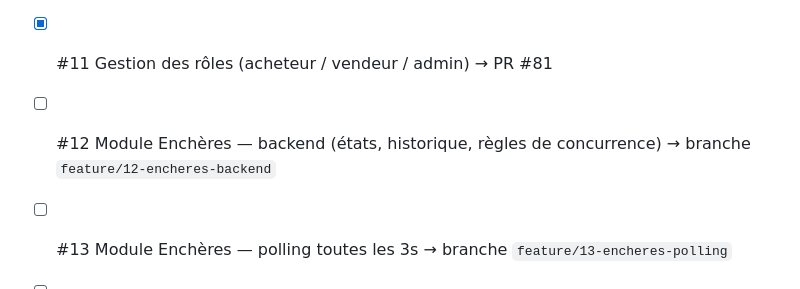
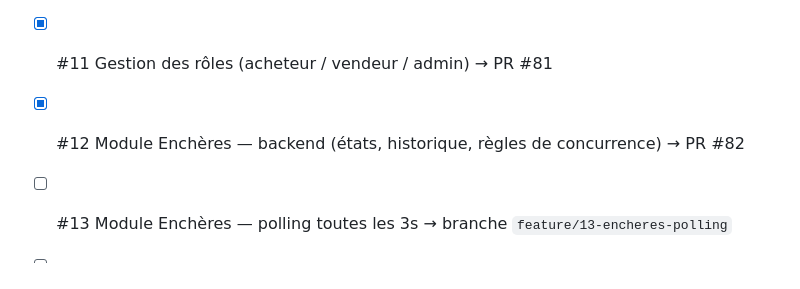
Before and after one commit to zendarc147/Mercato-Nova, a Markdown page: CLAUDE.md, the part around the change. GitHub-like rendering.

Commit message:
chore: coche issue #12 dans la todo list

```diff
--- a/CLAUDE.md
+++ b/CLAUDE.md
@@ -109,7 +109,7 @@ Dès l'ouverture d'une nouvelle conversation, **attaque directement la prochaine
 - [x] #9 Système d'authentification complet (inscription / connexion / logout) → PR #79
 - [x] #10 Gestion des sessions PHP → PR #80
 - [x] #11 Gestion des rôles (acheteur / vendeur / admin) → PR #81
-- [ ] #12 Module Enchères — backend (états, historique, règles de concurrence) → branche `feature/12-encheres-backend`
+- [x] #12 Module Enchères — backend (états, historique, règles de concurrence) → PR #82
 - [ ] #13 Module Enchères — polling toutes les 3s → branche `feature/13-encheres-polling`
 - [ ] #14 Module Négociation — machine à états → branche `feature/14-negociation-etats`
 - [ ] #15 Module Négociation — historique des échanges en BDD → branche `feature/15-negociation-historique`
```
